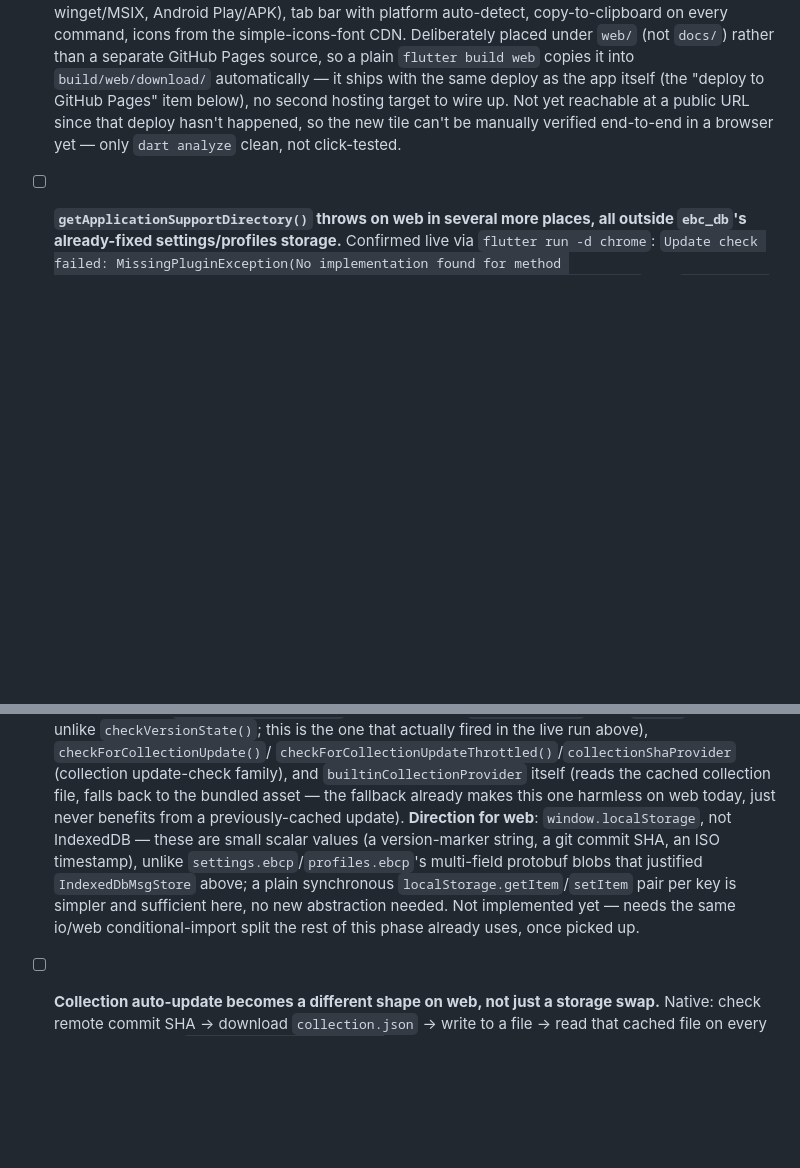
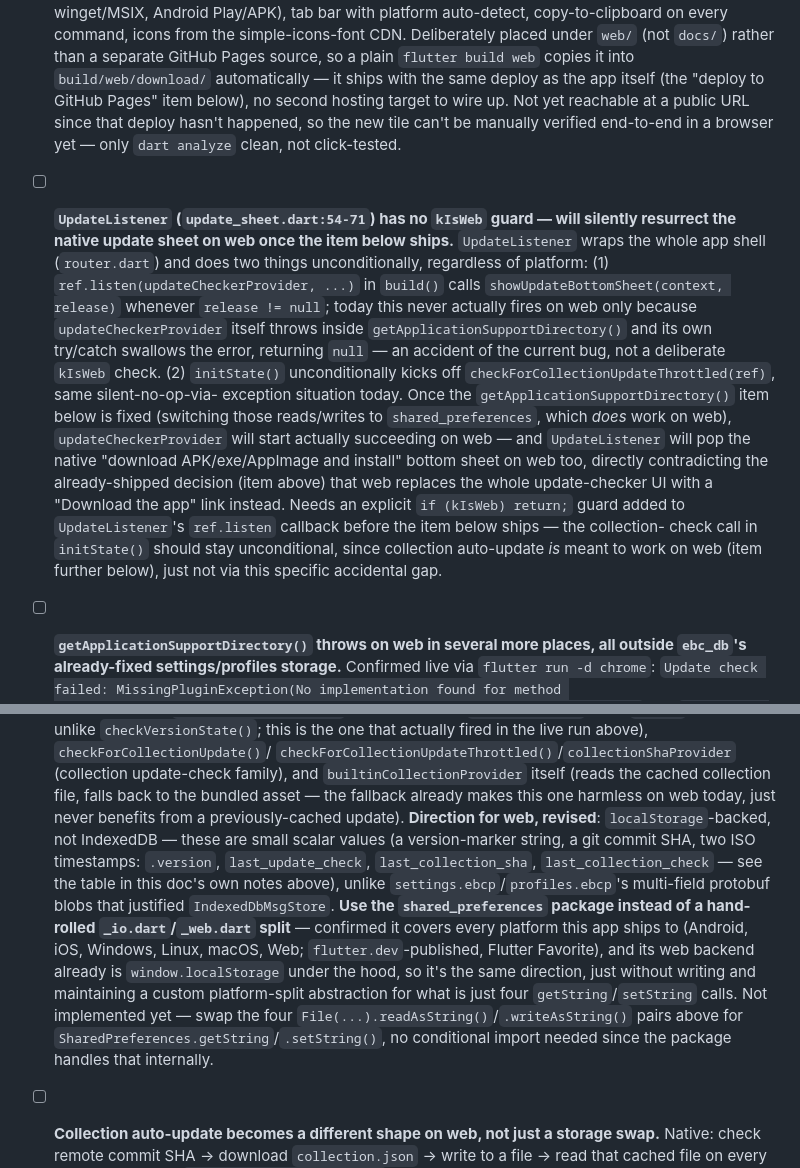
Before and after one commit to o-murphy/ebalistyka, a Markdown page: docs/backlogs/9.FIELD_CONSTRAINTS_UX_WEB.md, 2 parts joined by grey strips. Rendered like a GitHub page; blank space fills up the shorter version.

Commit message:
update: backlog/decision use shared_preferences instead direct getApplicationSupportDirectory

```diff
--- a/docs/backlogs/9.FIELD_CONSTRAINTS_UX_WEB.md
+++ b/docs/backlogs/9.FIELD_CONSTRAINTS_UX_WEB.md
@@ -918,6 +918,31 @@ spike above didn't do this part:**
       public URL since that deploy hasn't happened, so the new tile can't
       be manually verified end-to-end in a browser yet — only
       `dart analyze` clean, not click-tested.
+- [ ] **`UpdateListener` (`update_sheet.dart:54-71`) has no `kIsWeb` guard
+      — will silently resurrect the native update sheet on web once the
+      item below ships.** `UpdateListener` wraps the whole app shell
+      (`router.dart`) and does two things unconditionally, regardless of
+      platform: (1) `ref.listen(updateCheckerProvider, ...)` in `build()`
+      calls `showUpdateBottomSheet(context, release)` whenever
+      `release != null`; today this never actually fires on web only
+      because `updateCheckerProvider` itself throws inside
+      `getApplicationSupportDirectory()` and its own try/catch swallows
+      the error, returning `null` — an accident of the current bug, not a
+      deliberate `kIsWeb` check. (2) `initState()` unconditionally kicks
+      off `checkForCollectionUpdateThrottled(ref)`, same silent-no-op-via-
+      exception situation today. Once the `getApplicationSupportDirectory()`
+      item below is fixed (switching those reads/writes to
+      `shared_preferences`, which *does* work on web),
+      `updateCheckerProvider` will start actually succeeding on web — and
+      `UpdateListener` will pop the native "download APK/exe/AppImage and
+      install" bottom sheet on web too, directly contradicting the
+      already-shipped decision (item above) that web replaces the whole
+      update-checker UI with a "Download the app" link instead. Needs an
+      explicit `if (kIsWeb) return;` guard added to `UpdateListener`'s
+      `ref.listen` callback before the item below ships — the collection-
+      check call in `initState()` should stay unconditional, since
+      collection auto-update *is* meant to work on web (item further
+      below), just not via this specific accidental gap.
 - [ ] **`getApplicationSupportDirectory()` throws on web in several more
       places, all outside `ebc_db`'s already-fixed settings/profiles
       storage.** Confirmed live via `flutter run -d chrome`:
@@ -939,14 +964,23 @@ spike above didn't do this part:**
       itself (reads the cached collection file, falls back to the
       bundled asset — the fallback already makes this one harmless on
       web today, just never benefits from a previously-cached update).
-      **Direction for web**: `window.localStorage`, not IndexedDB — these
-      are small scalar values (a version-marker string, a git commit SHA,
-      an ISO timestamp), unlike `settings.ebcp`/`profiles.ebcp`'s
-      multi-field protobuf blobs that justified `IndexedDbMsgStore`
-      above; a plain synchronous `localStorage.getItem`/`setItem` pair
-      per key is simpler and sufficient here, no new abstraction needed.
-      Not implemented yet — needs the same io/web conditional-import
-      split the rest of this phase already uses, once picked up.
+      **Direction for web, revised**: `localStorage`-backed, not
+      IndexedDB — these are small scalar values (a version-marker string,
+      a git commit SHA, two ISO timestamps: `.version`,
+      `last_update_check`, `last_collection_sha`, `last_collection_check`
+      — see the table in this doc's own notes above), unlike
+      `settings.ebcp`/`profiles.ebcp`'s multi-field protobuf blobs that
+      justified `IndexedDbMsgStore`. **Use the `shared_preferences`
+      package instead of a hand-rolled `_io.dart`/`_web.dart` split** —
+      confirmed it covers every platform this app ships to (Android, iOS,
+      Windows, Linux, macOS, Web; `flutter.dev`-published, Flutter
+      Favorite), and its web backend already is `window.localStorage`
+      under the hood, so it's the same direction, just without writing
+      and maintaining a custom platform-split abstraction for what is
+      just four `getString`/`setString` calls. Not implemented yet — swap
+      the four `File(...).readAsString()`/`.writeAsString()` pairs above
+      for `SharedPreferences.getString`/`.setString()`, no conditional
+      import needed since the package handles that internally.
 - [ ] **Collection auto-update becomes a different shape on web, not just
       a storage swap.** Native: check remote commit SHA → download
       `collection.json` → write to a file → read that cached file on
```
